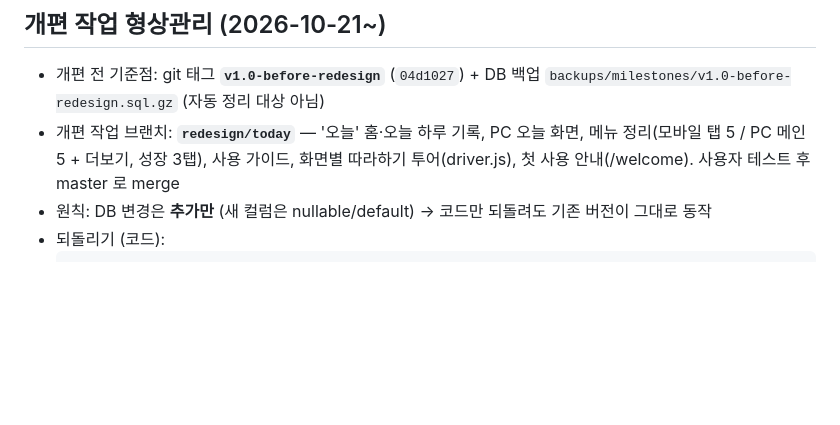
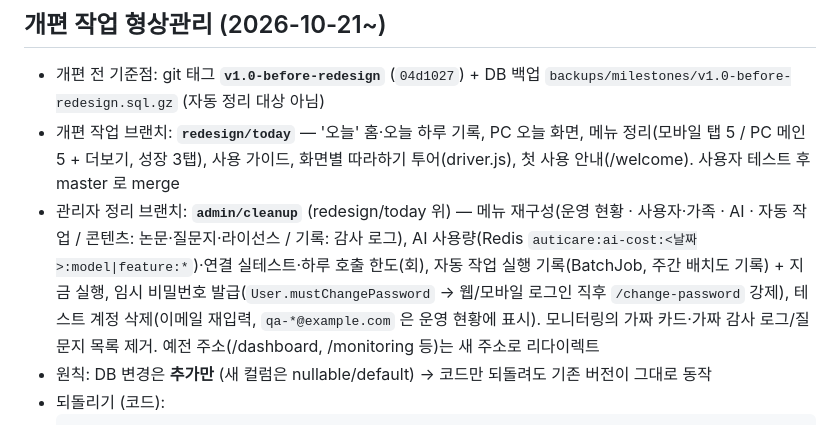
Before and after one commit to kykisk/ASD, a Markdown page: HANDOFF.md, the part around the change. Rendered like a GitHub page; blank space fills up the shorter version.

Commit message:
docs: describe admin cleanup branch in handoff
Co-Authored-By: Claude Opus 5.5 <noreply@anthropic.com>

````diff
--- a/HANDOFF.md
+++ b/HANDOFF.md
@@ -35,6 +35,10 @@
 
 - 개편 전 기준점: git 태그 **`v1.0-before-redesign`** (`04d1027`) + DB 백업 `backups/milestones/v1.0-before-redesign.sql.gz` (자동 정리 대상 아님)
 - 개편 작업 브랜치: **`redesign/today`** — '오늘' 홈·오늘 하루 기록, PC 오늘 화면, 메뉴 정리(모바일 탭 5 / PC 메인 5 + 더보기, 성장 3탭), 사용 가이드, 화면별 따라하기 투어(driver.js), 첫 사용 안내(/welcome). 사용자 테스트 후 master 로 merge
+- 관리자 정리 브랜치: **`admin/cleanup`** (redesign/today 위) — 메뉴 재구성(운영 현황 · 사용자·가족 · AI · 자동 작업 / 콘텐츠: 논문·질문지·라이선스 / 기록: 감사 로그),
+  AI 사용량(Redis `auticare:ai-cost:<날짜>:model|feature:*`)·연결 실테스트·하루 호출 한도(회), 자동 작업 실행 기록(BatchJob, 주간 배치도 기록) + 지금 실행,
+  임시 비밀번호 발급(`User.mustChangePassword` → 웹/모바일 로그인 직후 `/change-password` 강제), 테스트 계정 삭제(이메일 재입력, `qa-*@example.com` 은 운영 현황에 표시).
+  모니터링의 가짜 카드·가짜 감사 로그/질문지 목록 제거. 예전 주소(/dashboard, /monitoring 등)는 새 주소로 리다이렉트
 - 원칙: DB 변경은 **추가만** (새 컬럼은 nullable/default) → 코드만 되돌려도 기존 버전이 그대로 동작
 - 되돌리기 (코드):
   ```bash
````
